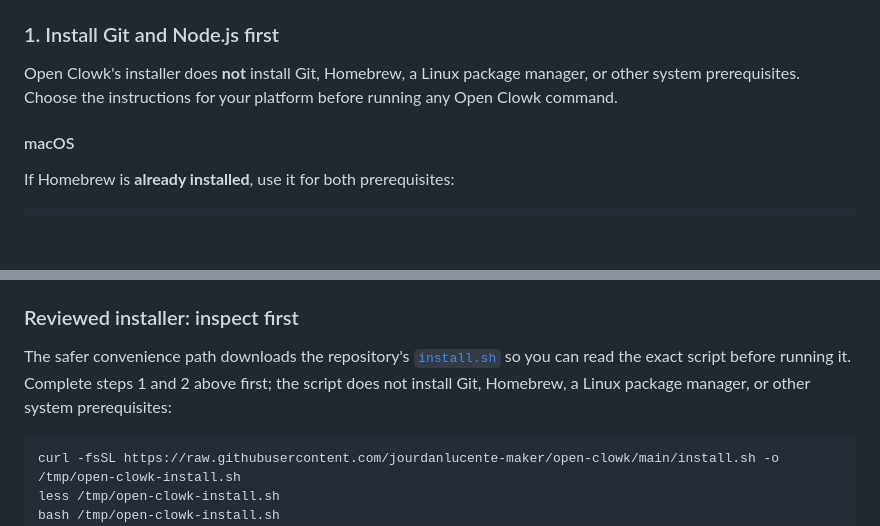
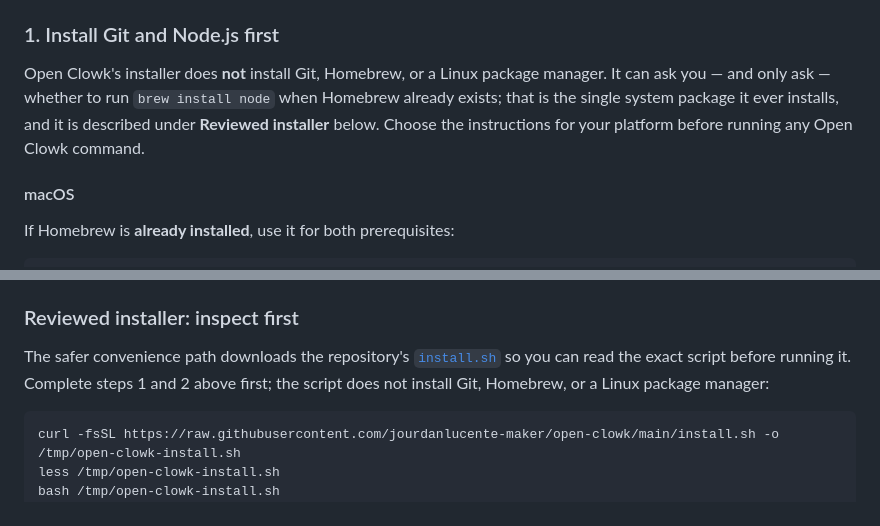
Before and after one commit to jourdanlucente-maker/open-clowk, a Markdown page: README.md, 2 parts joined by grey strips. GitHub-like rendering; blank space fills up the shorter version.

Commit message:
no-mistakes(document): align README installer prerequisite claims with Homebrew consent

````diff
--- a/README.md
+++ b/README.md
@@ -21,9 +21,11 @@ one with `npm install -g`.
 
 ### 1. Install Git and Node.js first
 
-Open Clowk's installer does **not** install Git, Homebrew, a Linux package
-manager, or other system prerequisites. Choose the instructions for your
-platform before running any Open Clowk command.
+Open Clowk's installer does **not** install Git, Homebrew, or a Linux package
+manager. It can ask you — and only ask — whether to run `brew install node`
+when Homebrew already exists; that is the single system package it ever
+installs, and it is described under **Reviewed installer** below. Choose the
+instructions for your platform before running any Open Clowk command.
 
 #### macOS
 
@@ -166,8 +168,8 @@ npm start
 
 The safer convenience path downloads the repository's [`install.sh`](install.sh)
 so you can read the exact script before running it. Complete steps 1 and 2
-above first; the script does not install Git, Homebrew, a Linux package
-manager, or other system prerequisites:
+above first; the script does not install Git, Homebrew, or a Linux package
+manager:
 
 ```sh
 curl -fsSL https://raw.githubusercontent.com/jourdanlucente-maker/open-clowk/main/install.sh -o /tmp/open-clowk-install.sh
````
